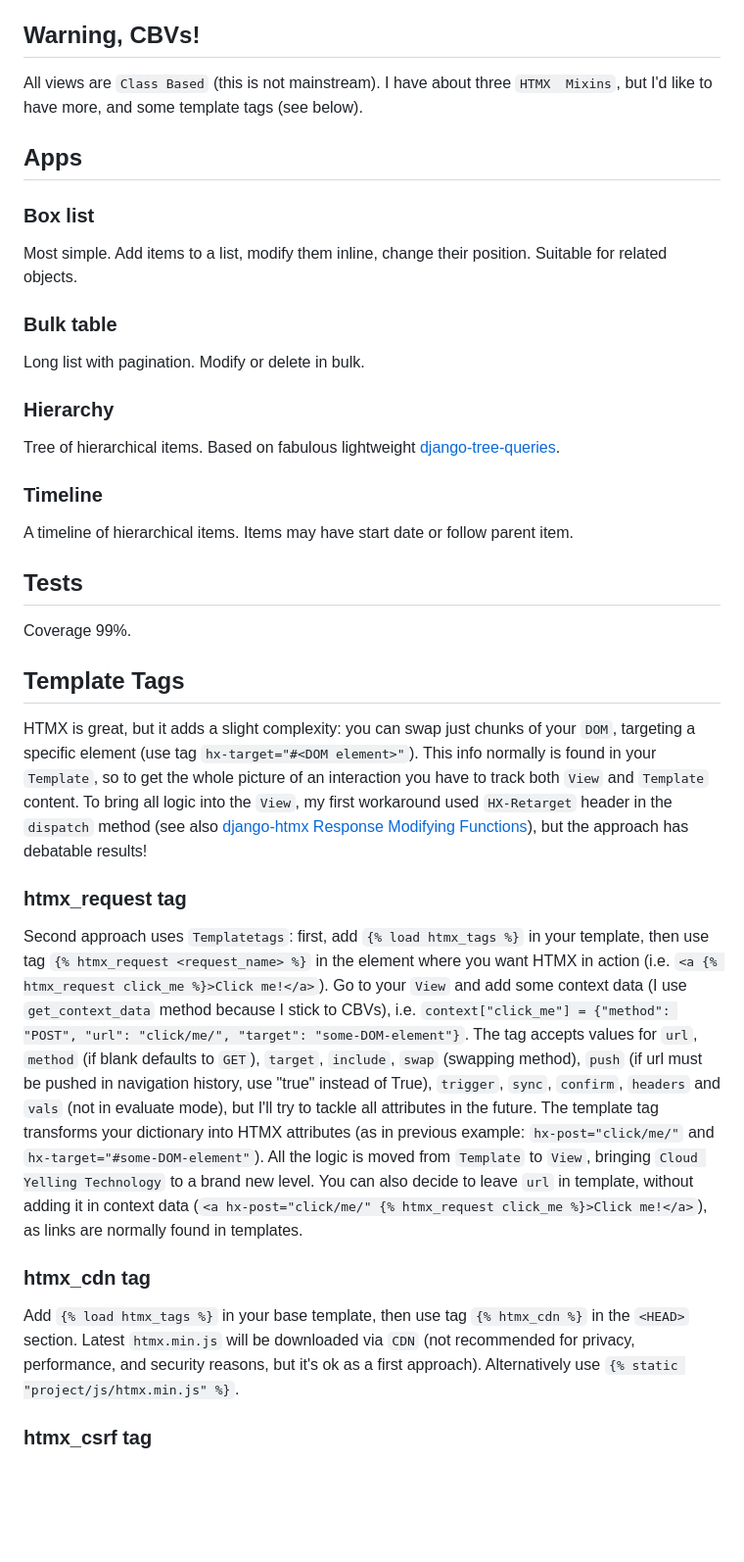
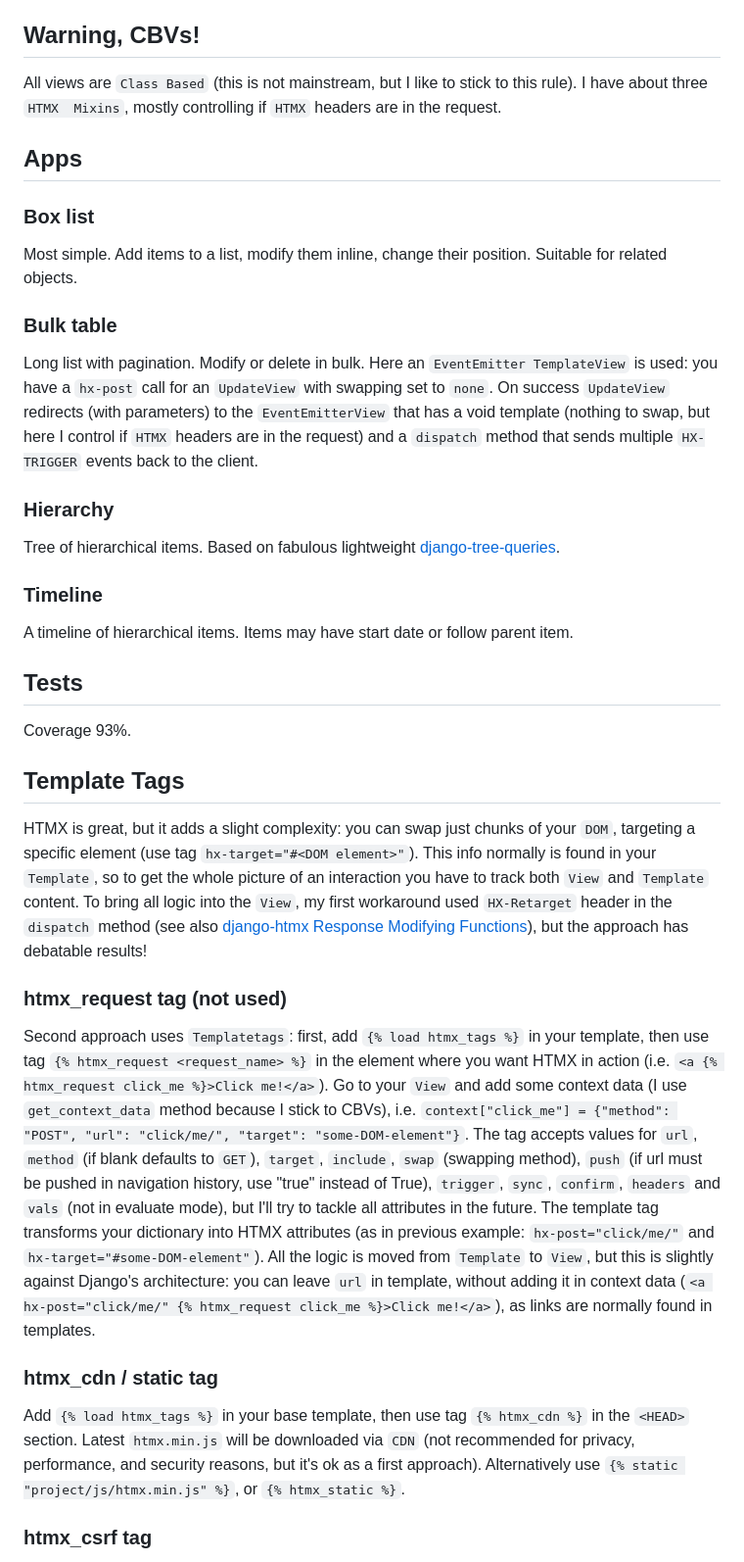
Before and after one commit to andywar65/dj-hx-patterns, a Markdown page: README.md, the part around the change. Shown: that part at 98% size. Rendered like a GitHub page; blank space fills up the shorter version.

Commit message:
reaadme updated

```diff
--- a/README.md
+++ b/README.md
@@ -7,23 +7,23 @@ If you are on Windows like me, copy the `launch_dj_hx_patterns.ps1` to your comp
 The routine sets a python virtual environment, downloads the libraries, clones the repository, sets the environment, migrates
 the database tables, creates a superuser, populates the tables and runs the server. Enjoy!
 ## Warning, CBVs!
-All views are `Class Based` (this is not mainstream). I have about three `HTMX  Mixins`, but I'd like to have more, and some template tags (see below).
+All views are `Class Based` (this is not mainstream, but I like to stick to this rule). I have about three `HTMX  Mixins`, mostly controlling if `HTMX` headers are in the request.
 ## Apps
 ### Box list
 Most simple. Add items to a list, modify them inline, change their position. Suitable for related objects.
 ### Bulk table
-Long list with pagination. Modify or delete in bulk.
+Long list with pagination. Modify or delete in bulk. Here an `EventEmitter TemplateView` is used: you have a `hx-post` call for an `UpdateView` with swapping set to `none`. On success `UpdateView` redirects (with parameters) to the `EventEmitterView` that has a void template (nothing to swap, but here I control if `HTMX` headers are in the request) and a `dispatch` method that sends multiple `HX-TRIGGER` events back to the client.
 ### Hierarchy
 Tree of hierarchical items. Based on fabulous lightweight [django-tree-queries](https://django-tree-queries.readthedocs.io/en/latest/).
 ### Timeline
 A timeline of hierarchical items. Items may have start date or follow parent item.
 ## Tests
-Coverage 99%.
+Coverage 93%.
 ## Template Tags
 HTMX is great, but it adds a slight complexity: you can swap just chunks of your `DOM`, targeting a specific element (use tag `hx-target="#<DOM element>"`). This info normally is found in your `Template`, so to get the whole picture of an interaction you have to track both `View` and `Template` content. To bring all logic into the `View`, my first workaround  used `HX-Retarget` header in the `dispatch` method (see also [django-htmx Response Modifying Functions](https://django-htmx.readthedocs.io/en/latest/http.html#response-modifying-functions)), but the approach has debatable results!
-### htmx_request tag
-Second approach uses `Templatetags`: first, add `{% load htmx_tags %}` in your template, then use tag `{% htmx_request <request_name> %}` in the element where you want HTMX in action (i.e. `<a {% htmx_request click_me %}>Click me!</a>`). Go to your `View` and add some context data (I use `get_context_data` method because I stick to CBVs), i.e. `context["click_me"] = {"method": "POST", "url": "click/me/", "target": "some-DOM-element"}`. The tag accepts values for `url`, `method` (if blank defaults to `GET`), `target`, `include`, `swap` (swapping method), `push` (if url must be pushed in navigation history, use "true" instead of True), `trigger`, `sync`, `confirm`, `headers` and `vals` (not in evaluate mode), but I'll try to tackle all attributes in the future. The template tag transforms your dictionary into HTMX attributes (as in previous example: `hx-post="click/me/"` and `hx-target="#some-DOM-element"`). All the logic is moved from `Template` to `View`, bringing `Cloud Yelling Technology` to a brand new level. You can also decide to leave `url` in template, without adding it in context data (`<a hx-post="click/me/" {% htmx_request click_me %}>Click me!</a>`), as links are normally found in templates.
-### htmx_cdn tag
-Add `{% load htmx_tags %}` in your base template, then use tag `{% htmx_cdn %}` in the `<HEAD>` section. Latest `htmx.min.js` will be downloaded via `CDN` (not recommended for privacy, performance, and security reasons, but it's ok as a first approach). Alternatively use `{% static "project/js/htmx.min.js" %}`.
+### htmx_request tag (not used)
+Second approach uses `Templatetags`: first, add `{% load htmx_tags %}` in your template, then use tag `{% htmx_request <request_name> %}` in the element where you want HTMX in action (i.e. `<a {% htmx_request click_me %}>Click me!</a>`). Go to your `View` and add some context data (I use `get_context_data` method because I stick to CBVs), i.e. `context["click_me"] = {"method": "POST", "url": "click/me/", "target": "some-DOM-element"}`. The tag accepts values for `url`, `method` (if blank defaults to `GET`), `target`, `include`, `swap` (swapping method), `push` (if url must be pushed in navigation history, use "true" instead of True), `trigger`, `sync`, `confirm`, `headers` and `vals` (not in evaluate mode), but I'll try to tackle all attributes in the future. The template tag transforms your dictionary into HTMX attributes (as in previous example: `hx-post="click/me/"` and `hx-target="#some-DOM-element"`). All the logic is moved from `Template` to `View`, but this is slightly against Django's architecture: you can leave `url` in template, without adding it in context data (`<a hx-post="click/me/" {% htmx_request click_me %}>Click me!</a>`), as links are normally found in templates.
+### htmx_cdn / static tag
+Add `{% load htmx_tags %}` in your base template, then use tag `{% htmx_cdn %}` in the `<HEAD>` section. Latest `htmx.min.js` will be downloaded via `CDN` (not recommended for privacy, performance, and security reasons, but it's ok as a first approach). Alternatively use `{% static "project/js/htmx.min.js" %}`, or `{% htmx_static %}`.
 ### htmx_csrf tag
 Always in base template, add the templatetag inside your `<BODY>` tag (`<body {% htmx_csrf %}>`). This will ensure that all requests will carry `CSRFToken` in the header (see [here](https://django-htmx.readthedocs.io/en/latest/tips.html#make-htmx-pass-the-csrf-token) for explanation).
```
